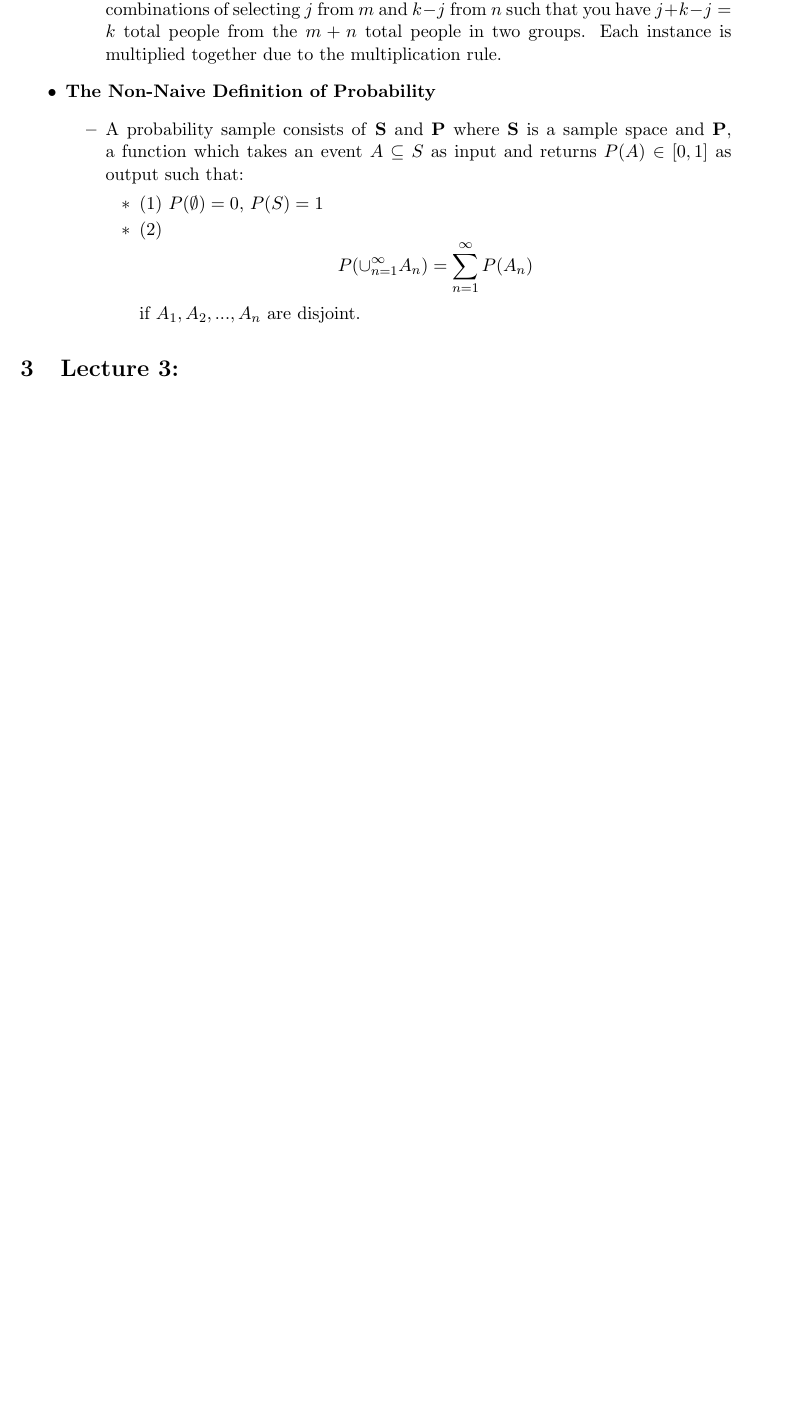
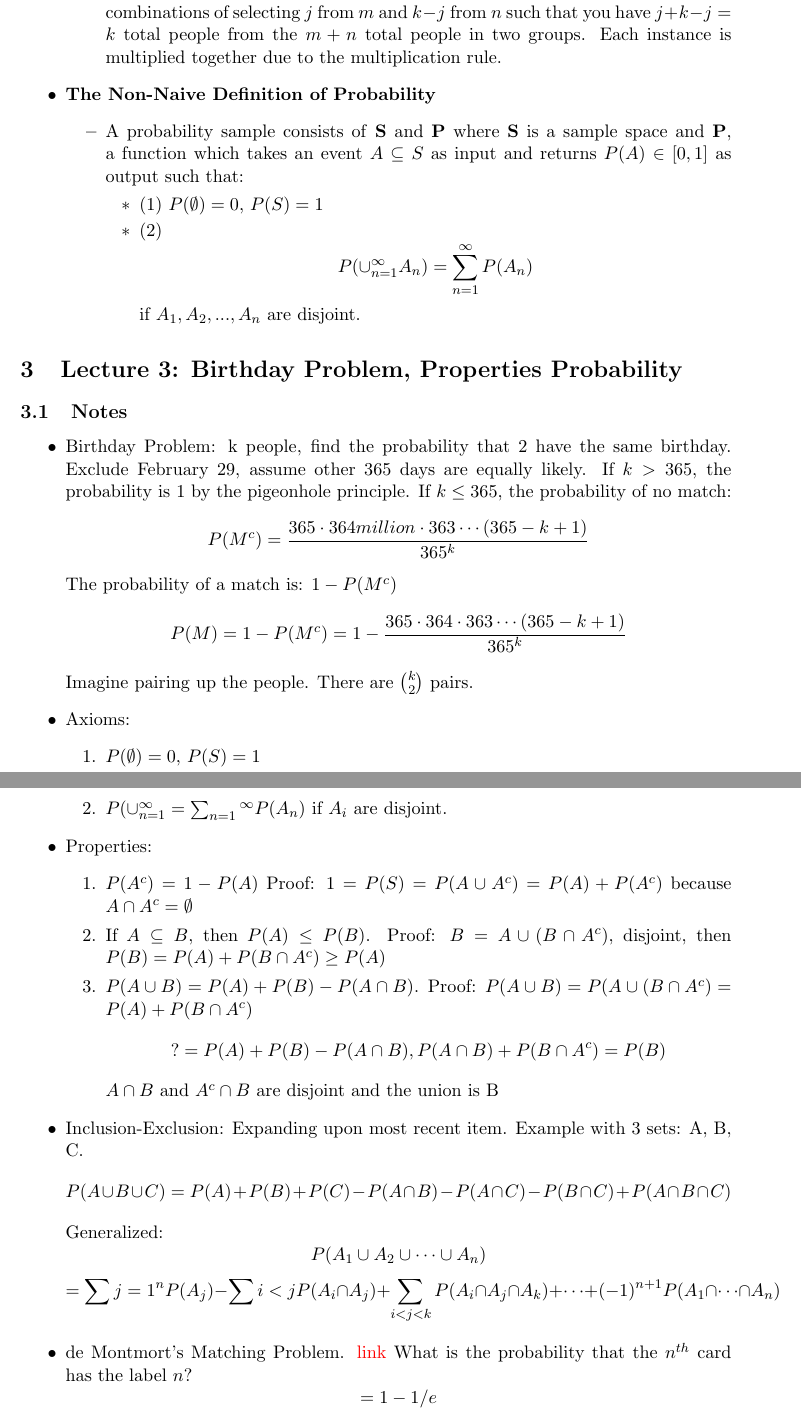
Before and after one commit to dpflann/OER, a LaTeX document (iTunesU/stats110/Stats110.tex): part of page 4 of 4 before the commit and two parts of pages 4 and 5 of 5 after it, the two joined at a grey line, cut so that both start at the same text, the shorter picture padded with empty space. Compiled offline with pdfLaTeX.

Commit message:
lecture 3

```diff
--- a/iTunesU/stats110/Stats110.tex
+++ b/iTunesU/stats110/Stats110.tex
@@ -98,5 +100,51 @@
 				\end{itemize}
 			\end{itemize}
 	\end{itemize}
-\section{Lecture 3:}
+% Lecture 3 notes
+\section{Lecture 3: Birthday Problem, Properties Probability}
+	\subsection{Notes}
+	\begin{itemize}
+		\item Birthday Problem: k people, find the probability that 2 have the same birthday. Exclude February 29, assume other 365 days are equally likely.
+			If $k > 365$, the probability is 1 by the pigeonhole principle.
+			If $k \leq 365$, the probability of no match:
+				\[
+					P(M^c)= \frac{365 \cdot 364 million\cdot 363 \cdots (365 - k + 1)}{365^k}
+				\]
+			The probability of a match is: $1 - P(M^c)$
+				\[
+					P(M) = 1 - P(M^c) = 1 - \frac{365 \cdot 364 \cdot 363 \cdots (365 - k + 1)}{365^k}
+				\]
+			Imagine pairing up the people. There are $\binom{k}{2}$ pairs.
+		\item Axioms:
+			\begin{enumerate}
+				\item $P(\emptyset) = 0$, $P(S) = 1$
+				\item $P( \cup_{n=1}^{\infty} = \sum_{n=1}{^\infty}P(A_n)$ if $A_i$ are disjoint.
+			\end{enumerate}
+		\item Properties:
+			\begin{enumerate}
+				\item $P(A^c) = 1 - P(A)$ Proof: $1 = P(S) = P(A \cup A^c) = P(A) + P(A^c)$ because $A \cap A^c = \emptyset$
+				\item If $ A \subseteq B$, then $P(A) \leq P(B)$. Proof: $B = A \cup (B \cap A^c)$, disjoint, then $P(B) = P(A) + P(B \cap A^c) \geq P(A)$
+				\item $P(A \cup B) = P(A) + P(B) - P(A \cap B)$. Proof: $P(A \cup B) = P(A \cup ( B \cap A^c ) = P(A) + P(B \cap A^c)$
+					\[
+					 	?= P(A) + P(B) - P(A \cap B), P(A \cap B) + P(B \cap A^c) = P(B)
+					\]
+					$A \cap B$ and $A^c \cap B$ are disjoint and the union is B
+			\end{enumerate}
+		\item Inclusion-Exclusion: Expanding upon most recent item. Example with 3 sets: A, B, C.
+			\[
+				P(A \cup B \cup C) = P(A) + P(B) + P(C) - P(A \cap B) - P(A \cap C) - P(B \cap C) + P(A \cap B \cap C)
+			\]
+			Generalized:
+			\[
+				P(A_1 \cup A_2 \cup \cdots \cup A_n)
+			\]
+			\[
+				= \sum{j=1}^{n}P(A_j) - \sum{i < j}P(A_i \cap A_j) + \sum_{i < j < k}P(A_i \cap A_j \cap A_k) + \cdots + (-1)^{n+1}P(A_1 \cap \cdots \cap A_n)
+			\]
+		\item de Montmort's Matching Problem. \href{http://www.math.uah.edu/stat/urn/Matching.html}{link}
+			What is the probability that the $n^{th}$ card has the label $n$?
+			\[
+				= 1 - 1/e
+			\]
+	\end{itemize}
 \end{document}
```
Also changed, not shown: iTunesU/stats110/Stats110.pdf, iTunesU/stats110/Stats110.tex (4 more changed lines).
